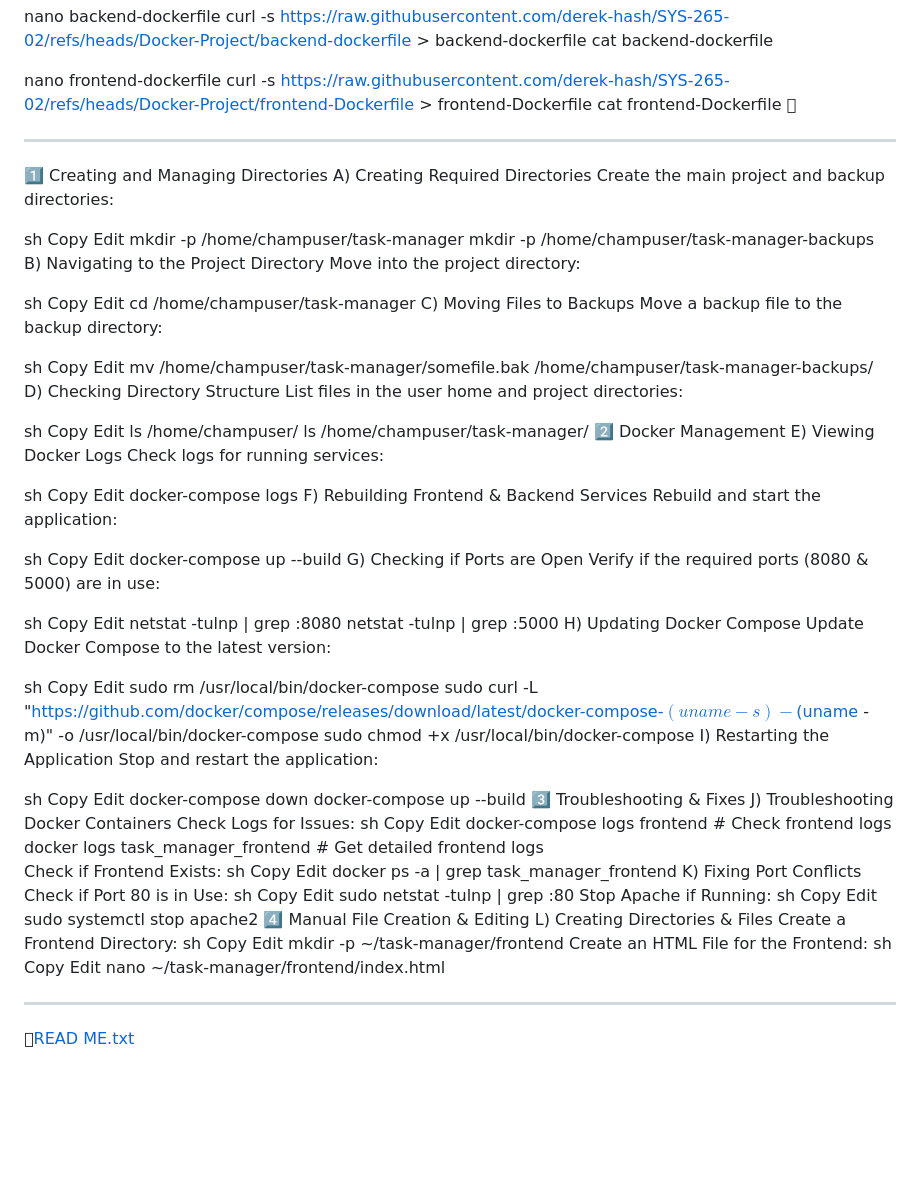
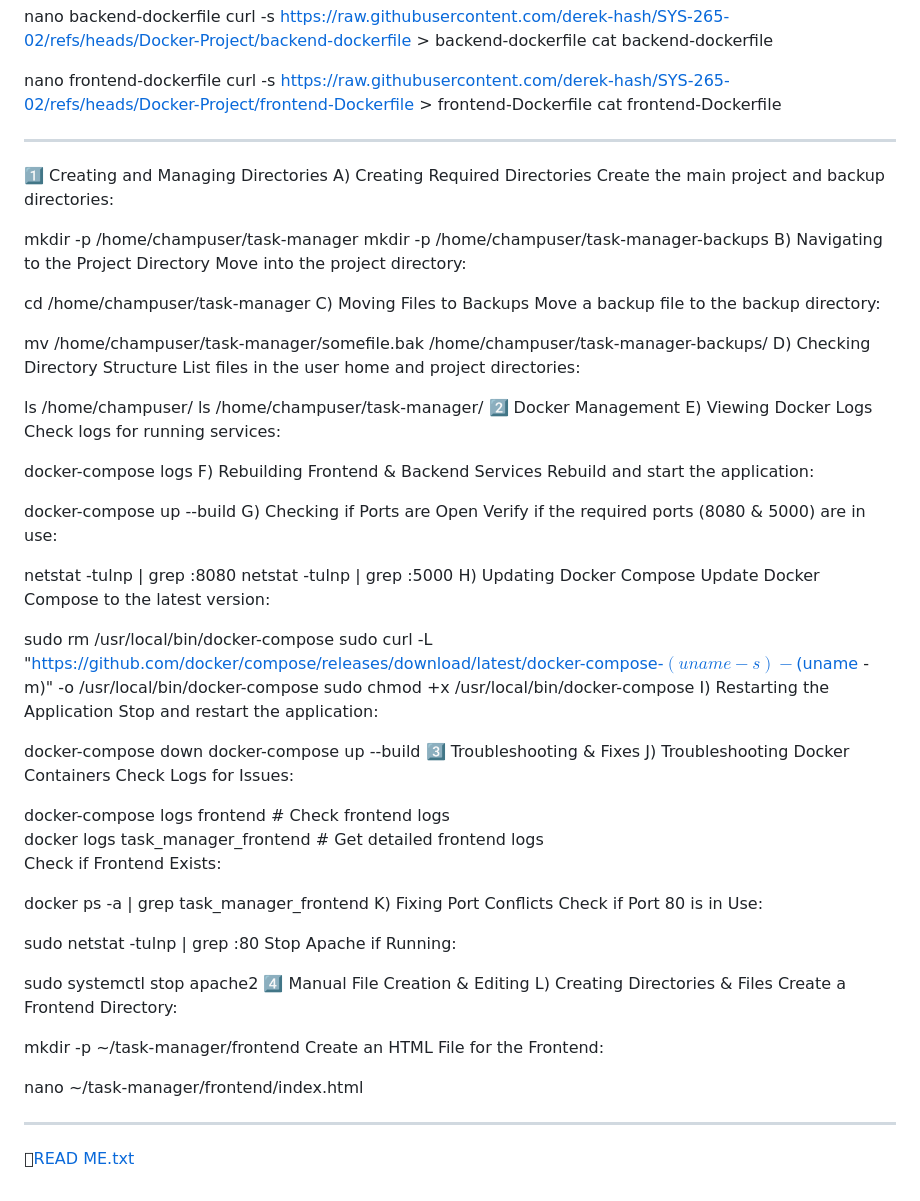
Before and after one commit to derek-hash/SYS-265-02, a Markdown page: README.md, the part around one of its changes. Drawn GitHub-style; blank space fills up the shorter version.

```diff
--- a/README.md
+++ b/README.md
@@ -59,114 +59,77 @@ cat backend-dockerfile
 nano frontend-dockerfile
 curl -s https://raw.githubusercontent.com/derek-hash/SYS-265-02/refs/heads/Docker-Project/frontend-Dockerfile > frontend-Dockerfile
 cat frontend-Dockerfile
-
+
 ________________
 1️⃣ Creating and Managing Directories
 A) Creating Required Directories
 Create the main project and backup directories:
 
-sh
-Copy
-Edit
+
+
 mkdir -p /home/champuser/task-manager
 mkdir -p /home/champuser/task-manager-backups
 B) Navigating to the Project Directory
 Move into the project directory:
 
-sh
-Copy
-Edit
 cd /home/champuser/task-manager
 C) Moving Files to Backups
 Move a backup file to the backup directory:
 
-sh
-Copy
-Edit
 mv /home/champuser/task-manager/somefile.bak /home/champuser/task-manager-backups/
 D) Checking Directory Structure
 List files in the user home and project directories:
 
-sh
-Copy
-Edit
 ls /home/champuser/
 ls /home/champuser/task-manager/
 2️⃣ Docker Management
 E) Viewing Docker Logs
 Check logs for running services:
 
-sh
-Copy
-Edit
 docker-compose logs
 F) Rebuilding Frontend & Backend Services
 Rebuild and start the application:
 
-sh
-Copy
-Edit
 docker-compose up --build
 G) Checking if Ports are Open
 Verify if the required ports (8080 & 5000) are in use:
 
-sh
-Copy
-Edit
 netstat -tulnp | grep :8080
 netstat -tulnp | grep :5000
 H) Updating Docker Compose
 Update Docker Compose to the latest version:
 
-sh
-Copy
-Edit
 sudo rm /usr/local/bin/docker-compose
 sudo curl -L "https://github.com/docker/compose/releases/download/latest/docker-compose-$(uname -s)-$(uname -m)" -o /usr/local/bin/docker-compose
 sudo chmod +x /usr/local/bin/docker-compose
 I) Restarting the Application
 Stop and restart the application:
 
-sh
-Copy
-Edit
 docker-compose down
 docker-compose up --build
 3️⃣ Troubleshooting & Fixes
 J) Troubleshooting Docker Containers
 Check Logs for Issues:
-sh
-Copy
-Edit
+
 docker-compose logs frontend  # Check frontend logs
 docker logs task_manager_frontend  # Get detailed frontend logs
 Check if Frontend Exists:
-sh
-Copy
-Edit
+
 docker ps -a | grep task_manager_frontend
 K) Fixing Port Conflicts
 Check if Port 80 is in Use:
-sh
-Copy
-Edit
+
 sudo netstat -tulnp | grep :80
 Stop Apache if Running:
-sh
-Copy
-Edit
+
 sudo systemctl stop apache2
 4️⃣ Manual File Creation & Editing
 L) Creating Directories & Files
 Create a Frontend Directory:
-sh
-Copy
-Edit
+
 mkdir -p ~/task-manager/frontend
 Create an HTML File for the Frontend:
-sh
-Copy
-Edit
+
 nano ~/task-manager/frontend/index.html
 ________________
 [READ ME.txt](https://github.com/user-attachments/files/18804705/READ.ME.txt)
```
Also changed, not shown: other parts of README.md (+11 -11 lines).
